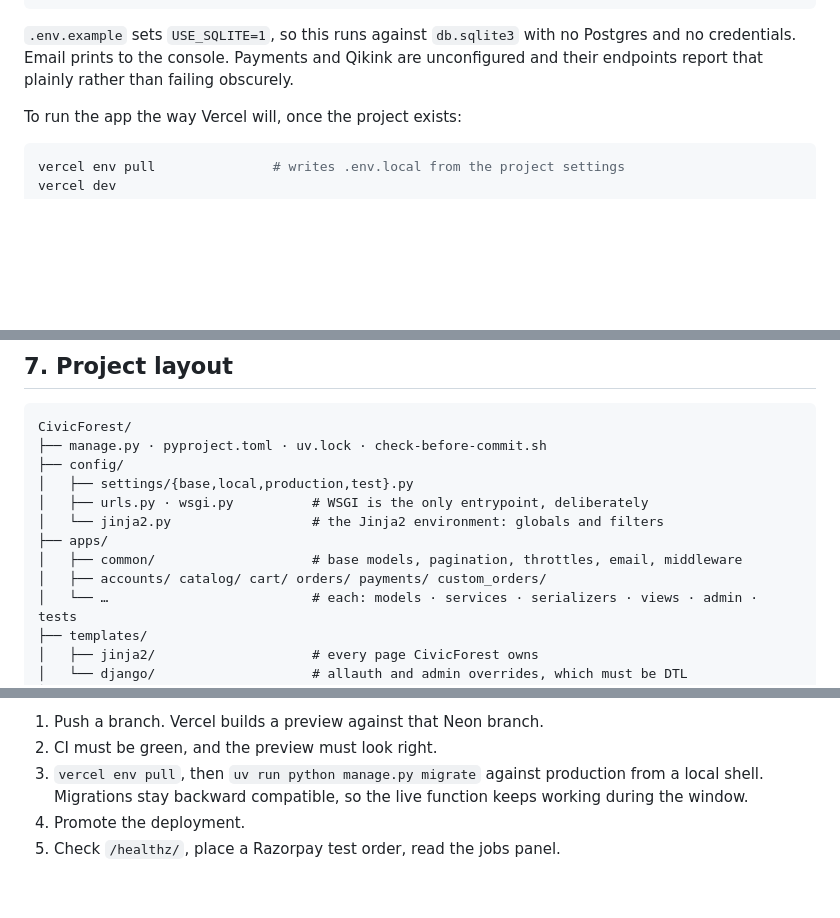
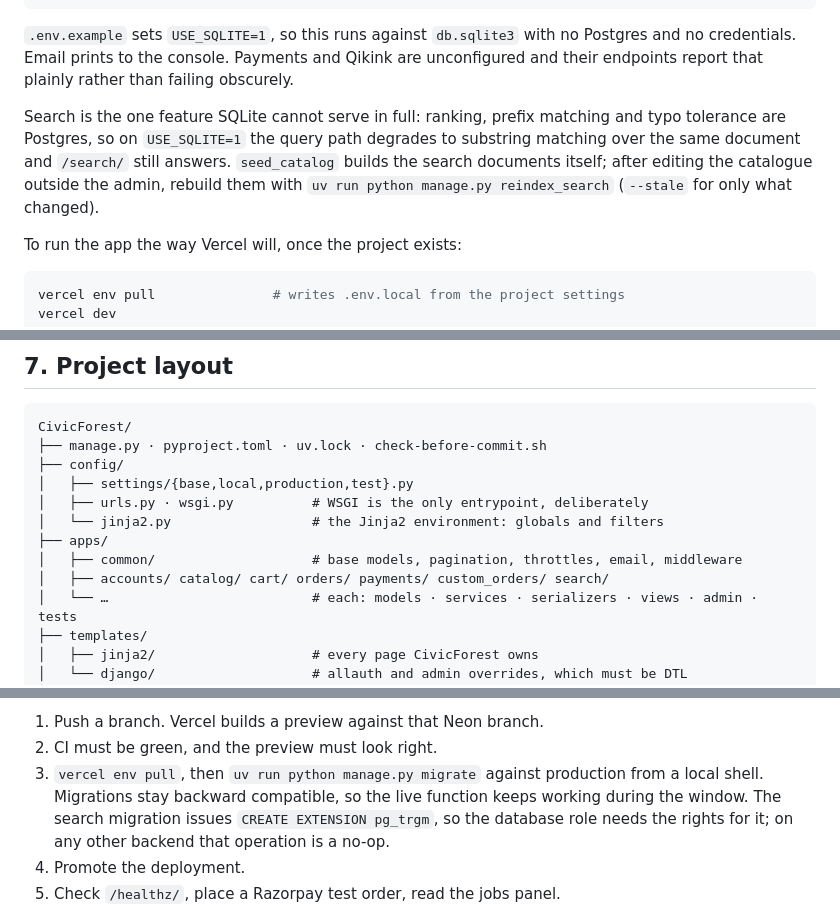
Before and after one commit to sabamdarif/CivicForest, a Markdown page: README.md, 3 parts joined by grey strips. Rendered like a GitHub page; blank space fills up the shorter version.

Commit message:
docs(readme): search setup, the reindex command and the pg_trgm grant
The SQLite caveat is the one a new contributor hits first: /search/ answers, but
ranking and typo tolerance need Postgres.

```diff
--- a/README.md
+++ b/README.md
@@ -61,6 +61,12 @@ uv run python manage.py runserver           # http://127.0.0.1:8000
 `.env.example` sets `USE_SQLITE=1`, so this runs against `db.sqlite3` with no Postgres
 and no credentials. Email prints to the console. Payments and Qikink are unconfigured and
 their endpoints report that plainly rather than failing obscurely.
+
+Search is the one feature SQLite cannot serve in full: ranking, prefix matching and typo
+tolerance are Postgres, so on `USE_SQLITE=1` the query path degrades to substring matching over
+the same document and `/search/` still answers. `seed_catalog` builds the search documents itself;
+after editing the catalogue outside the admin, rebuild them with
+`uv run python manage.py reindex_search` (`--stale` for only what changed).
 
 To run the app the way Vercel will, once the project exists:
 
@@ -194,7 +200,7 @@ CivicForest/
 │   └── jinja2.py                  # the Jinja2 environment: globals and filters
 ├── apps/
 │   ├── common/                    # base models, pagination, throttles, email, middleware
-│   ├── accounts/ catalog/ cart/ orders/ payments/ custom_orders/
+│   ├── accounts/ catalog/ cart/ orders/ payments/ custom_orders/ search/
 │   └── …                          # each: models · services · serializers · views · admin · tests
 ├── templates/
 │   ├── jinja2/                    # every page CivicForest owns
@@ -225,7 +231,8 @@ Release, with the migration step deliberately manual:
 2. CI must be green, and the preview must look right.
 3. `vercel env pull`, then `uv run python manage.py migrate` against production from a
    local shell. Migrations stay backward compatible, so the live function keeps working
-   during the window.
+   during the window. The search migration issues `CREATE EXTENSION pg_trgm`, so the
+   database role needs the rights for it; on any other backend that operation is a no-op.
 4. Promote the deployment.
 5. Check `/healthz/`, place a Razorpay test order, read the jobs panel.
 
```
